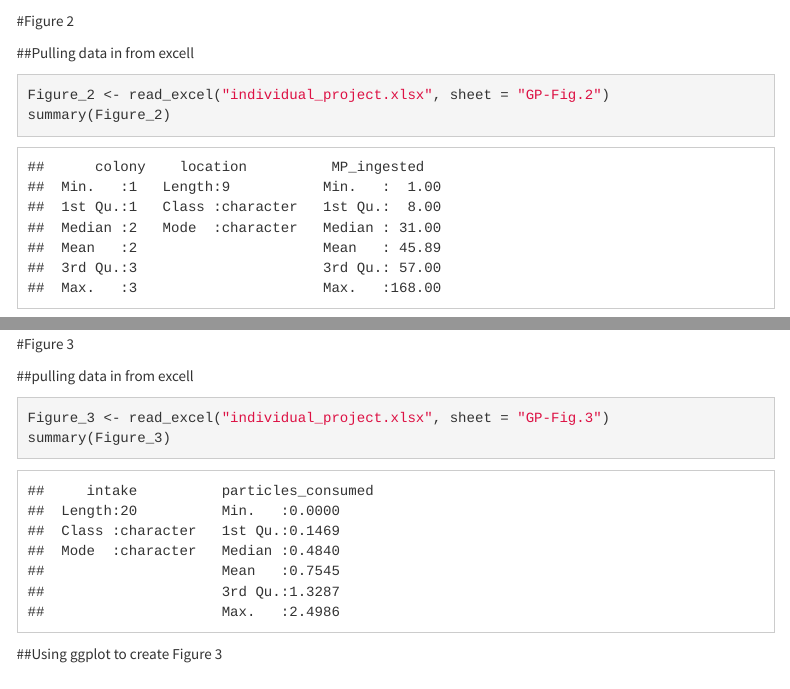
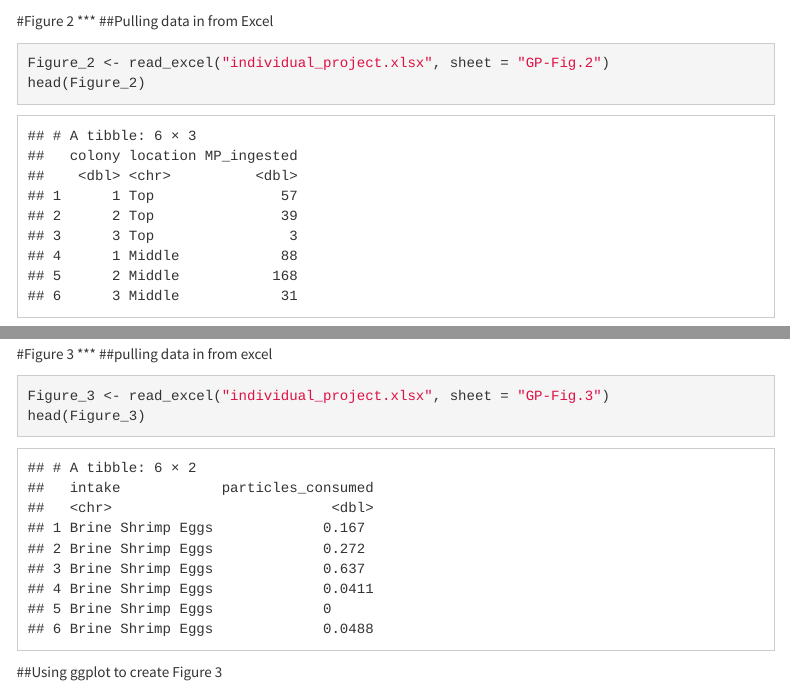
Before and after one commit to gpelose/Data_Replication_gpelose, an R Markdown document (Data_Replication_Project_gpelose.Rmd): the page in a window 1100 px wide, from 2990 px down before the commit and from 2500 px down after it, so that both start at the same text, and a second part further down, joined at a grey line. Rendered offline with R 4.5, knitr and Pandoc, with nearby package versions; menus at the side of the page are left out.

Commit message:
In-Progress

````diff
--- a/Data_Replication_Project_gpelose.Rmd
+++ b/Data_Replication_Project_gpelose.Rmd
@@ -71,12 +71,11 @@ ggplot(data=Figure_1,aes(x=MP_type,y=MP_count))+geom_boxplot()+xlab("Plastic Typ
 
 
 #Figure 2
-
-##Pulling data in from excell
+***
+##Pulling data in from Excel
 ```{r}
 Figure_2 <- read_excel("individual_project.xlsx",
     sheet = "GP-Fig.2")
-summary(Figure_2)
 head(Figure_2)
 ```
 
@@ -93,8 +91,9 @@ plot_2 + geom_histogram(stat="identity",aes(fill=location))+annotate("text", x =
-##pulling data in from excell
-```{r, fig.width=4,fig.height=4}
+***
+##pulling data in from excel
+```{r}
 Figure_3 <- read_excel("individual_project.xlsx",
      sheet = "GP-Fig.3")
-summary(Figure_3)
+head(Figure_3)
 ```
 
 ##Using ggplot to create Figure 3
````
Also changed, not shown: Data_Replication_Project_gpelose.Rmd (9 more changed lines).
